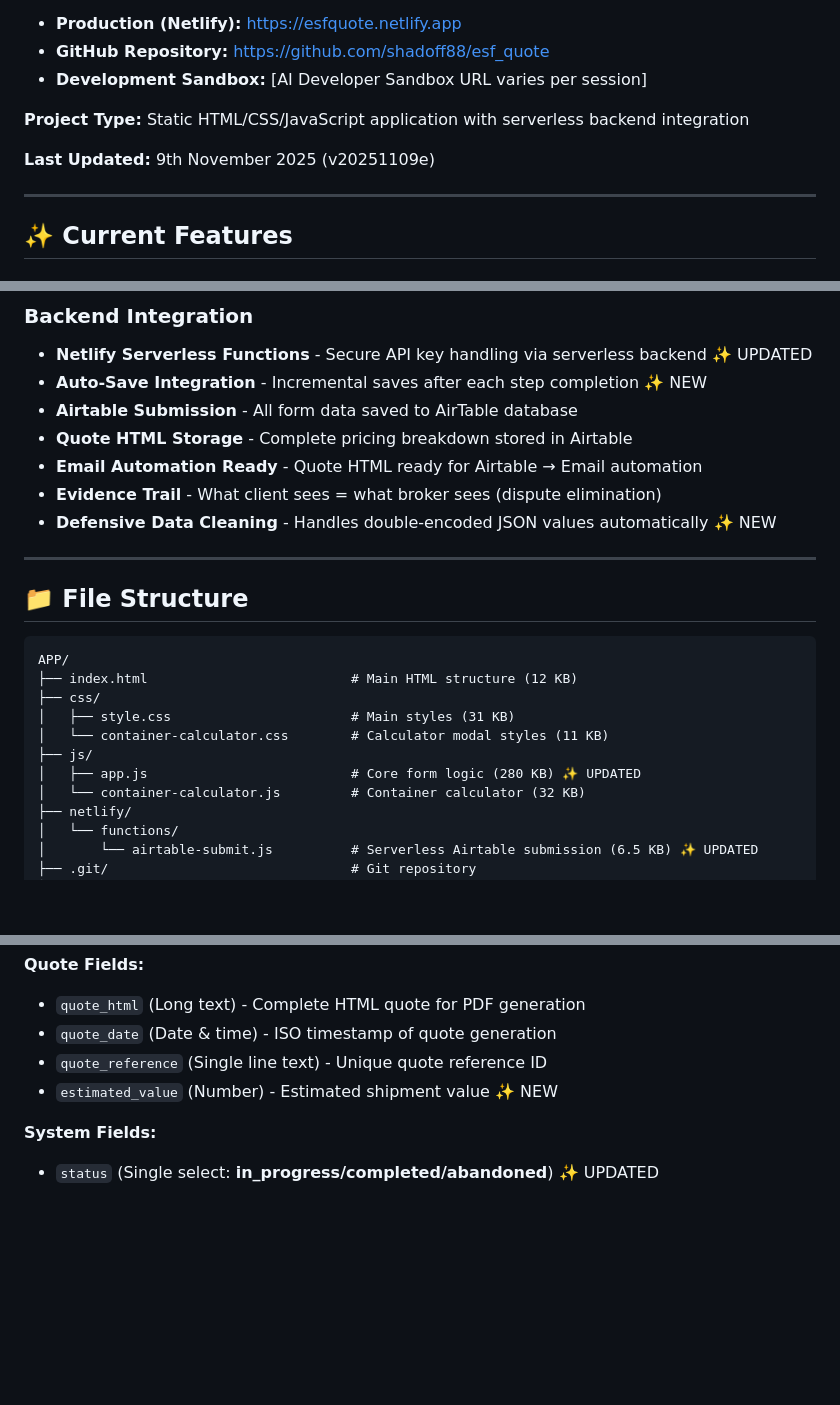
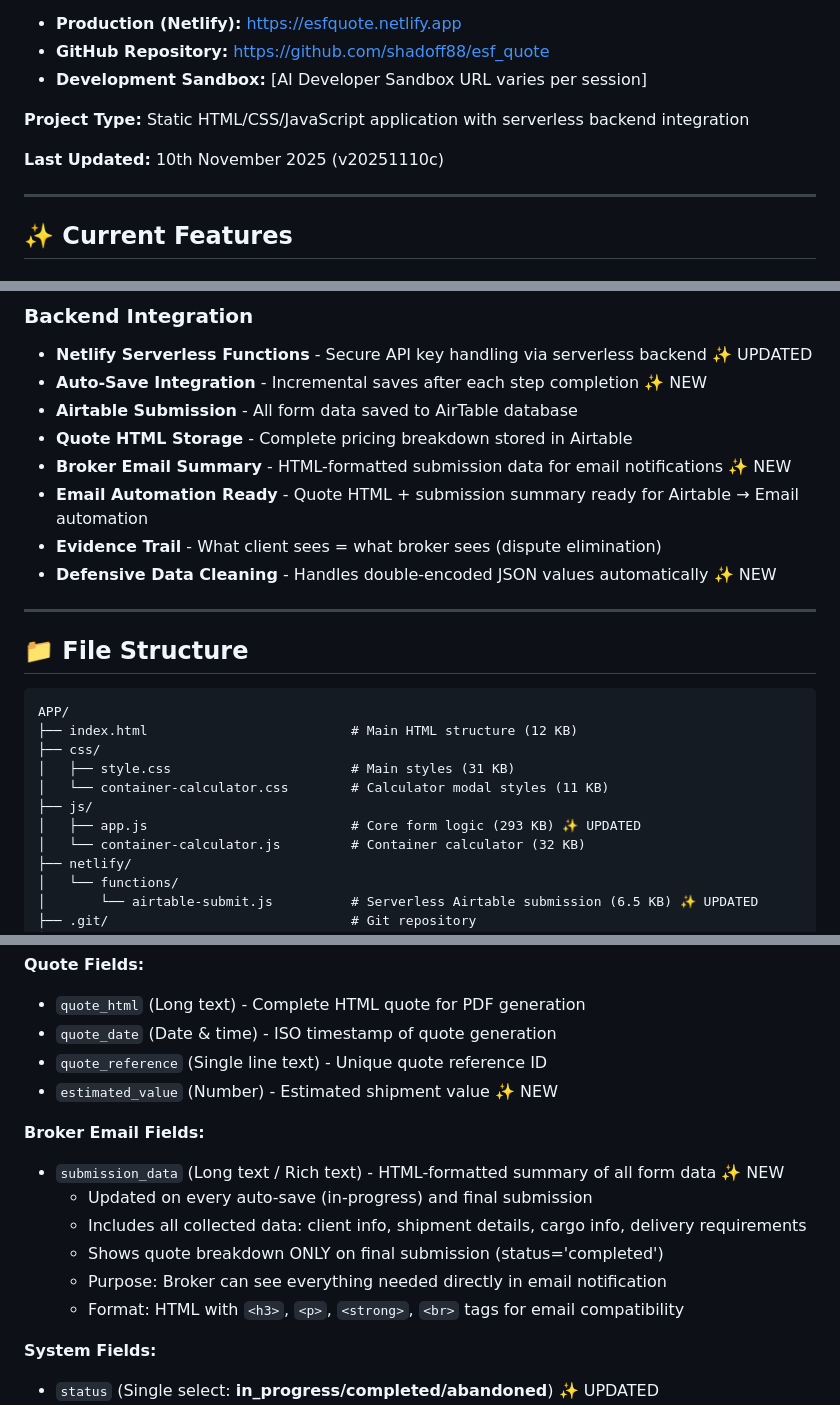
Before and after one commit to shadoff88/esf_quote, a Markdown page: README.md, 3 parts joined by grey strips. Drawn GitHub-style; blank space fills up the shorter version.

```diff
--- a/README.md
+++ b/README.md
@@ -11,7 +11,7 @@
 
 **Project Type:** Static HTML/CSS/JavaScript application with serverless backend integration
 
-**Last Updated:** 9th November 2025 (v20251109e)
+**Last Updated:** 10th November 2025 (v20251110c)
 
 ---
 
@@ -44,7 +44,8 @@
 - **Auto-Save Integration** - Incremental saves after each step completion ✨ NEW
 - **Airtable Submission** - All form data saved to AirTable database
 - **Quote HTML Storage** - Complete pricing breakdown stored in Airtable
-- **Email Automation Ready** - Quote HTML ready for Airtable → Email automation
+- **Broker Email Summary** - HTML-formatted submission data for email notifications ✨ NEW
+- **Email Automation Ready** - Quote HTML + submission summary ready for Airtable → Email automation
 - **Evidence Trail** - What client sees = what broker sees (dispute elimination)
 - **Defensive Data Cleaning** - Handles double-encoded JSON values automatically ✨ NEW
 
@@ -59,7 +60,7 @@ APP/
 │   ├── style.css                       # Main styles (31 KB)
 │   └── container-calculator.css        # Calculator modal styles (11 KB)
 ├── js/
-│   ├── app.js                          # Core form logic (280 KB) ✨ UPDATED
+│   ├── app.js                          # Core form logic (293 KB) ✨ UPDATED
 │   └── container-calculator.js         # Container calculator (32 KB)
 ├── netlify/
 │   └── functions/
@@ -247,6 +248,14 @@ AIRTABLE_BASE_ID=your_airtable_base_id_here
 - `quote_reference` (Single line text) - Unique quote reference ID
 - `estimated_value` (Number) - Estimated shipment value ✨ NEW
 
+**Broker Email Fields:**
+- `submission_data` (Long text / Rich text) - HTML-formatted summary of all form data ✨ NEW
+  - Updated on every auto-save (in-progress) and final submission
+  - Includes all collected data: client info, shipment details, cargo info, delivery requirements
+  - Shows quote breakdown ONLY on final submission (status='completed')
+  - Purpose: Broker can see everything needed directly in email notification
+  - Format: HTML with `<h3>`, `<p>`, `<strong>`, `<br>` tags for email compatibility
+
 **System Fields:**
 - `status` (Single select: **in_progress/completed/abandoned**) ✨ UPDATED
 - `session_id` (Single line text)
```
Also changed, not shown: other parts of README.md (+49 -1 lines).
